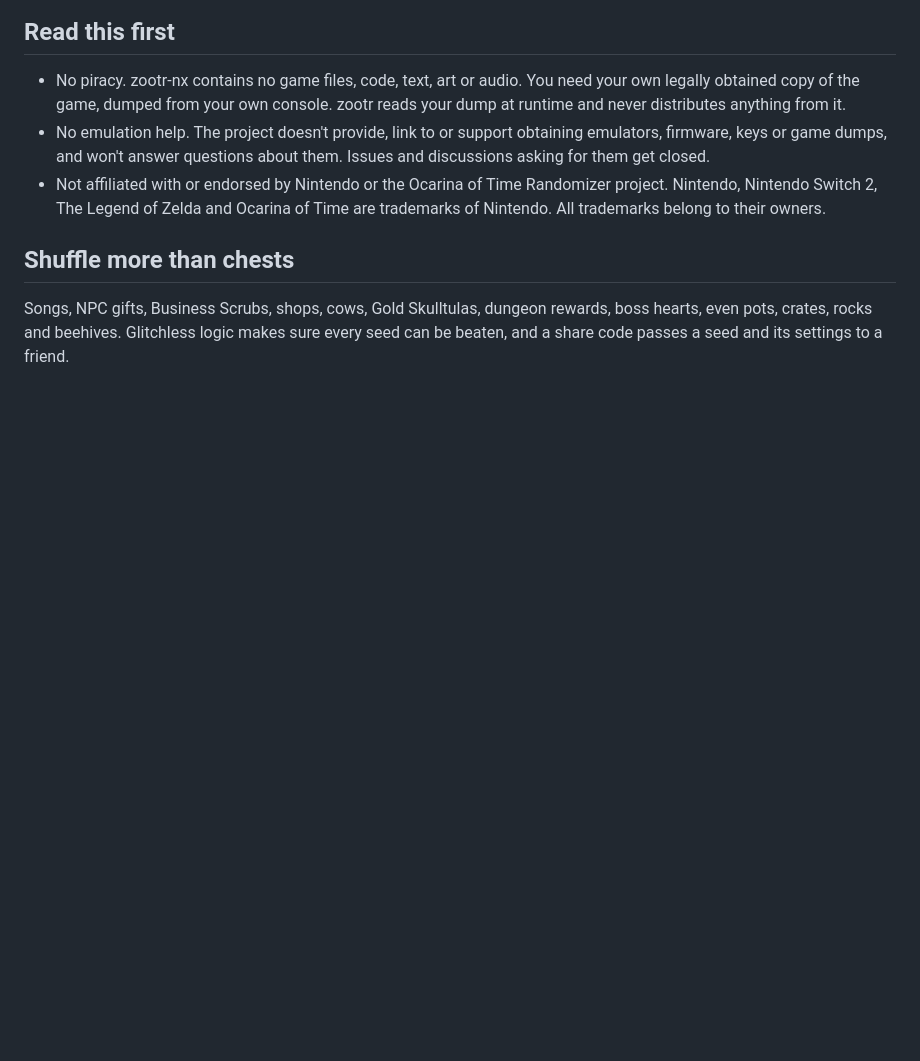
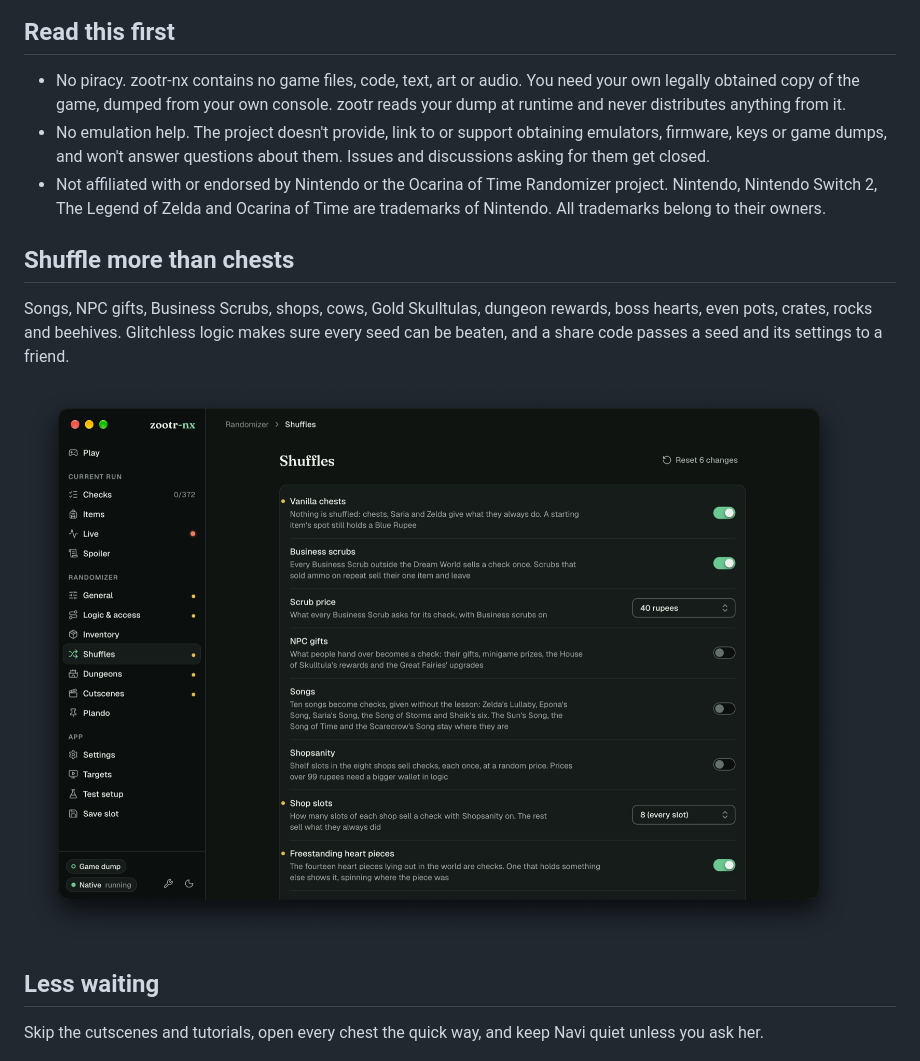
Before and after one commit to TurtIeSocks/zootr-nx, a Markdown page: README.md, the part around the change. Drawn GitHub-style; pictures changed too: assets/shuffles.png (added); blank space fills up the shorter version.

Commit message:
docs(readme): show the Shuffles page beside the shuffle list
The "Shuffle more than chests" section listed what can be shuffled but
showed the General page, which is mostly quality-of-life settings. It
now shows the Shuffles page, with its toggles for scrubs, gifts, songs,
shops and freestanding hearts, from a new screenshot of the
maintainer's scaled to 1600 px wide.

The General shot moves to a short new "Less waiting" section, which
names the settings that cut time from a run: the cutscene and tutorial
skips, small chests, and a quiet Navi.

Co-Authored-By: Claude Opus 5.5 <noreply@anthropic.com>

```diff
--- a/README.md
+++ b/README.md
@@ -26,6 +26,13 @@ Songs, NPC gifts, Business Scrubs, shops, cows, Gold Skulltulas, dungeon
 rewards, boss hearts, even pots, crates, rocks and beehives. Glitchless logic
 makes sure every seed can be beaten, and a share code passes a seed and its
 settings to a friend.
+
+![The Shuffles settings page](assets/shuffles.png)
+
+## Less waiting
+
+Skip the cutscenes and tutorials, open every chest the quick way, and keep
+Navi quiet unless you ask her.
 
 ![The General settings page](assets/settings.png)
 
```
